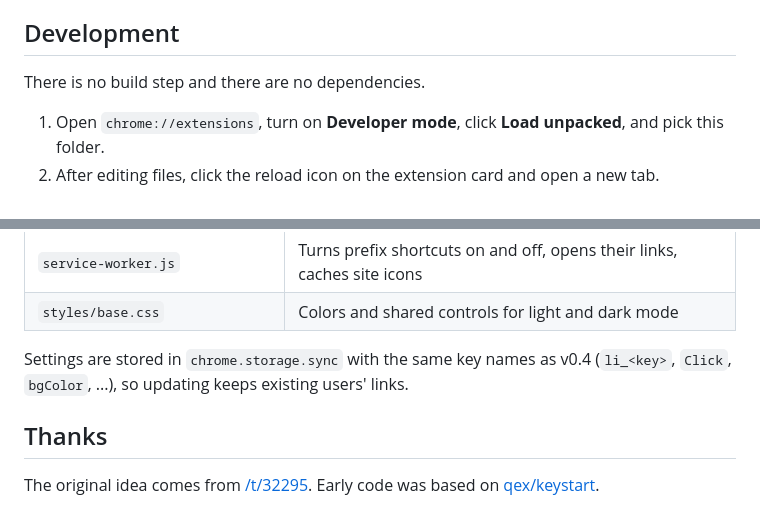
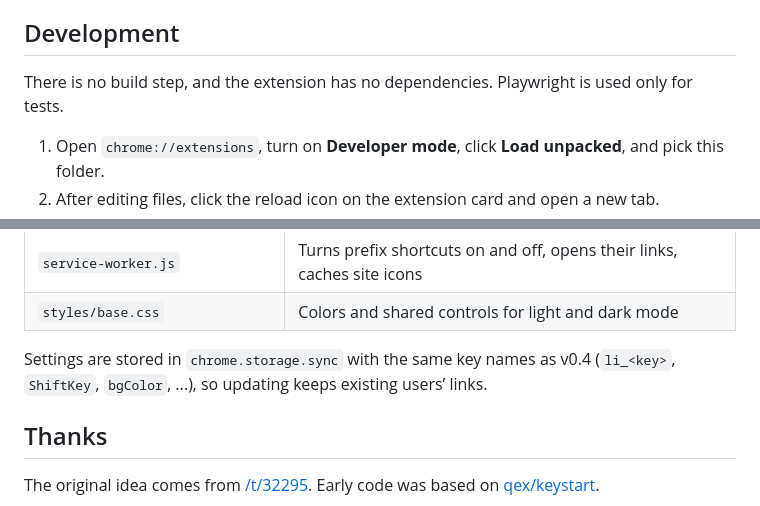
Before and after one commit to gyli/KeyboardStartPage, a Markdown page: README.md, 2 parts joined by grey strips. Drawn GitHub-style.

```diff
--- a/README.md
+++ b/README.md
@@ -27,7 +27,7 @@ Chrome puts the cursor in the address bar on every new tab. Press <kbd>Tab</kbd>
 
 ## Development
 
-There is no build step and there are no dependencies.
+There is no build step, and the extension has no dependencies. Playwright is used only for tests.
 
 1. Open `chrome://extensions`, turn on **Developer mode**, click **Load unpacked**, and pick this folder.
 2. After editing files, click the reload icon on the extension card and open a new tab.
@@ -54,7 +54,7 @@ Run `npm install` once, then `npm test`. Unit tests (`tests/unit`) use Node's bu
 | `service-worker.js` | Turns prefix shortcuts on and off, opens their links, caches site icons |
 | `styles/base.css` | Colors and shared controls for light and dark mode |
 
-Settings are stored in `chrome.storage.sync` with the same key names as v0.4 (`li_<key>`, `Click`, `bgColor`, ...), so updating keeps existing users' links.
+Settings are stored in `chrome.storage.sync` with the same key names as v0.4 (`li_<key>`, `ShiftKey`, `bgColor`, ...), so updating keeps existing users’ links.
 
 ## Thanks
 
```
Also changed, not shown: screenshot/screenshot-1.png, screenshot/screenshot-2.png, screenshot/screenshot-3.png, 16 other files.
